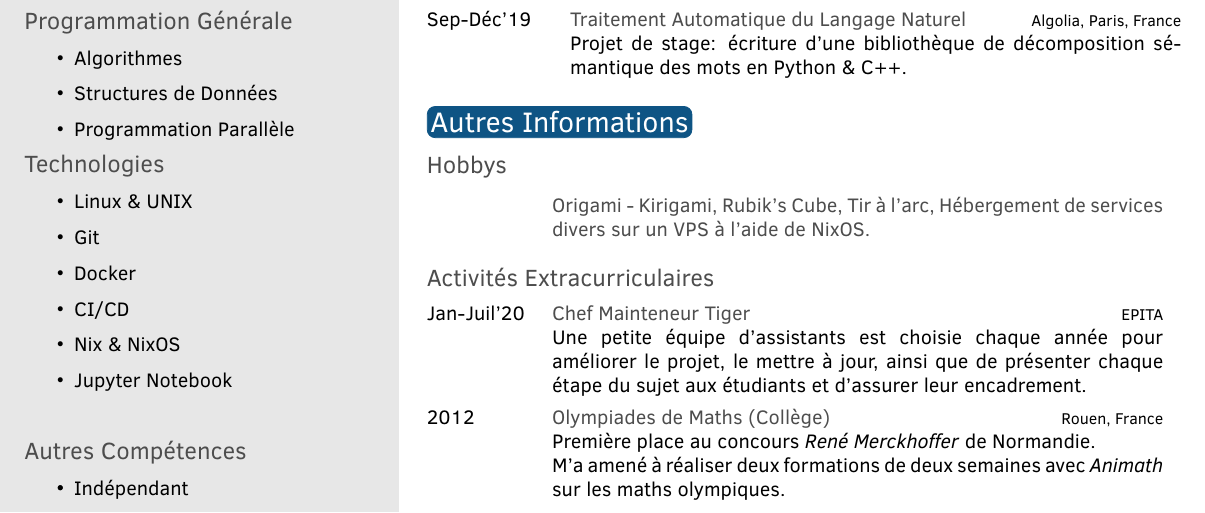
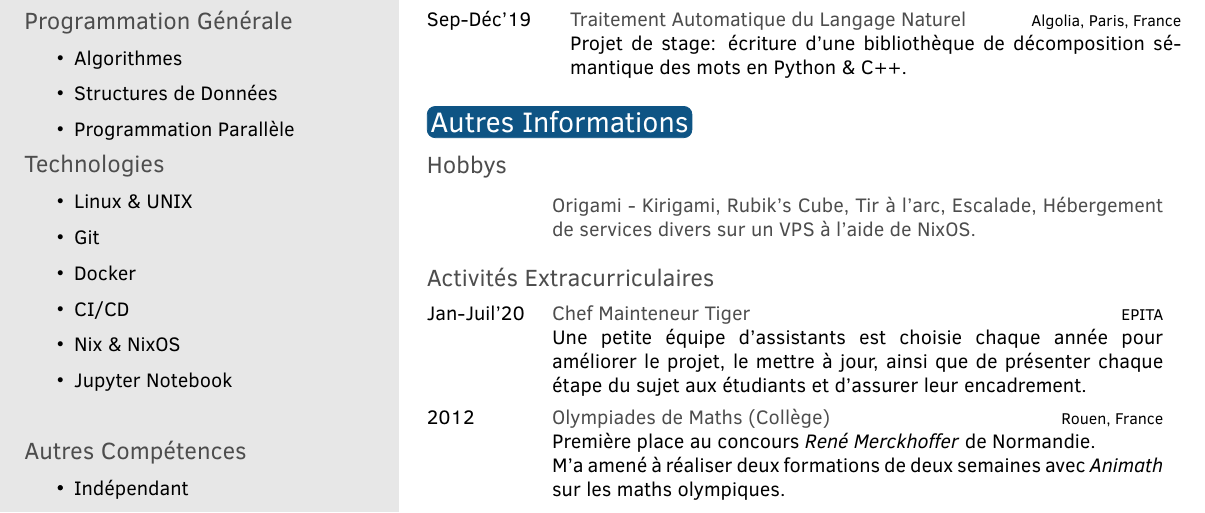
Before and after one commit to Ambroisie/cv, a LaTeX CV (fr.tex, which reads cv_common.tex): part of the page, cut so that both start at the same text. Compiled offline with pdfLaTeX.

Commit message:
cv: common: add bouldering hobby

```diff
--- a/cv_common.tex
+++ b/cv_common.tex
@@ -256,6 +256,7 @@
       Origami - Kirigami,
       Rubik's Cube,
       \enfr{Archery}{Tir à l'arc},
+      \enfr{Bouldering}{Escalade},
       \enfr{%
         Self-hosting various services on a VPS using NixOS.
       }{%
```
